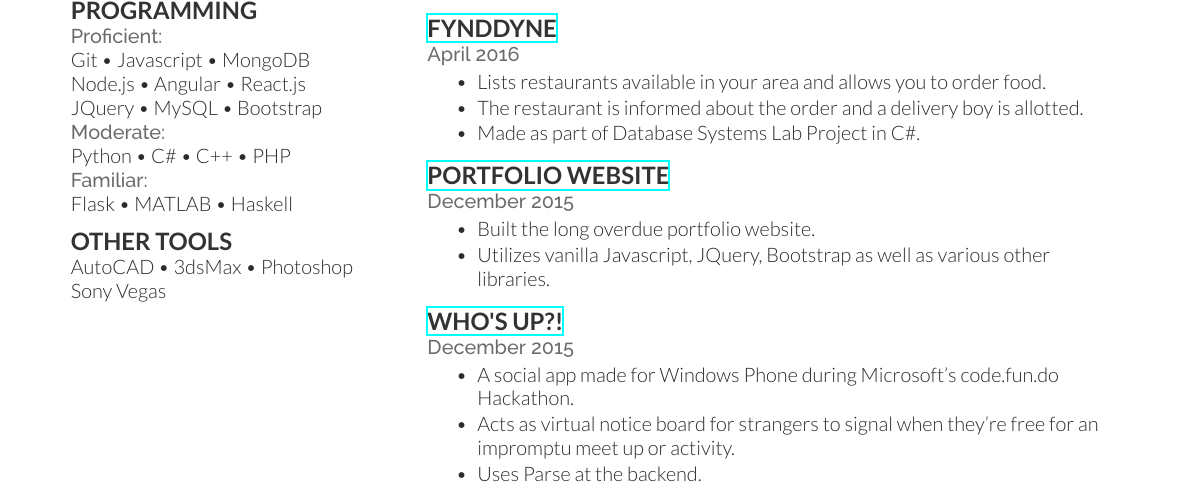
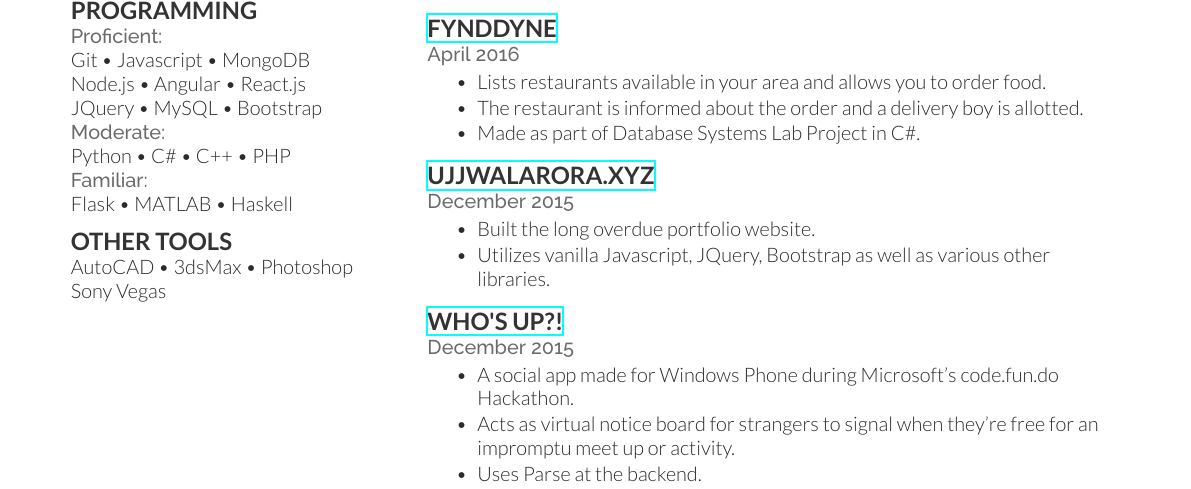
Before and after one commit to azwreith/ujj-resume-latex, a LaTeX CV (ujj_resume.tex): part of page 1 of 2, cut so that both start at the same text. Compiled offline with XeLaTeX.

Commit message:
Update resume

```diff
--- a/ujj_resume.tex
+++ b/ujj_resume.tex
@@ -152,7 +152,7 @@ Sony Vegas
 
 %------------------------------------------------
 
-\runsubsection{\href{http://ujjwalarora.xyz}{Portfolio Website}}
+\runsubsection{\href{http://ujjwalarora.xyz}{UjjwalArora.xyz}}
 
 \location{December 2015}
 
```
Also changed, not shown: ujj_resume.pdf.
